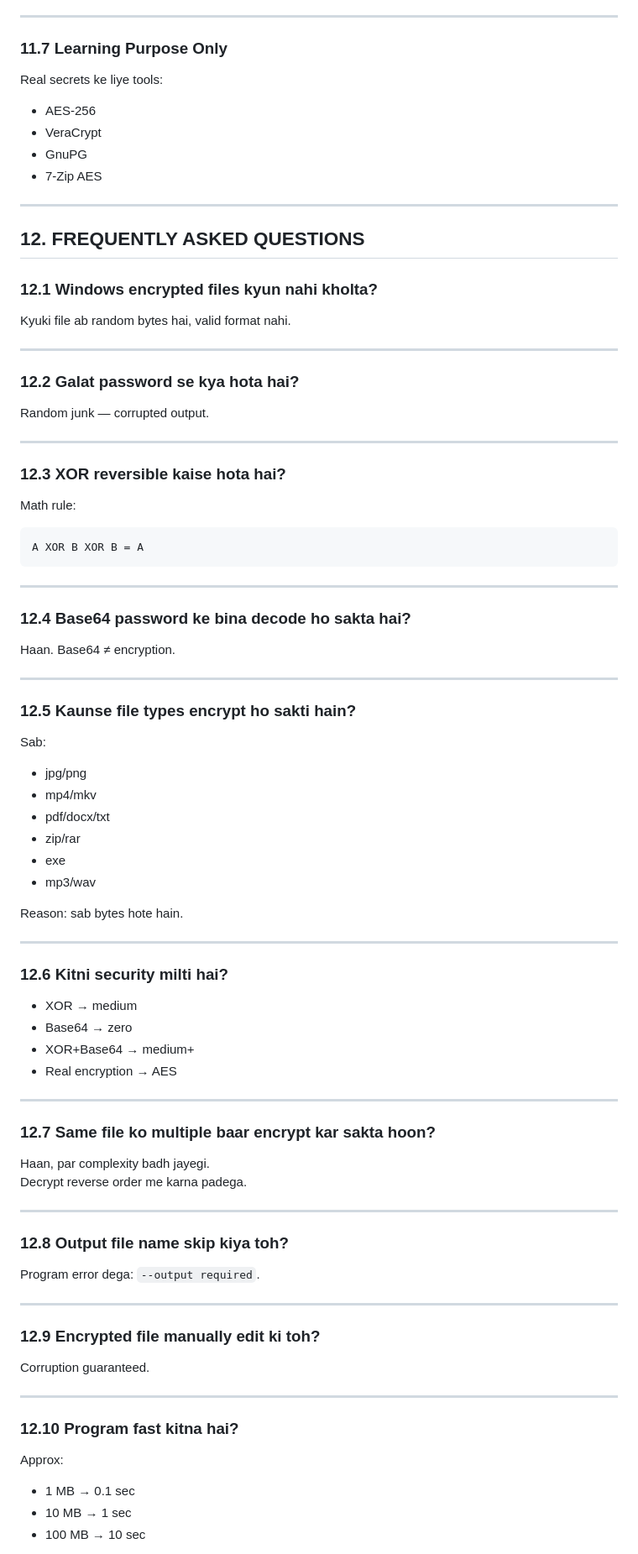
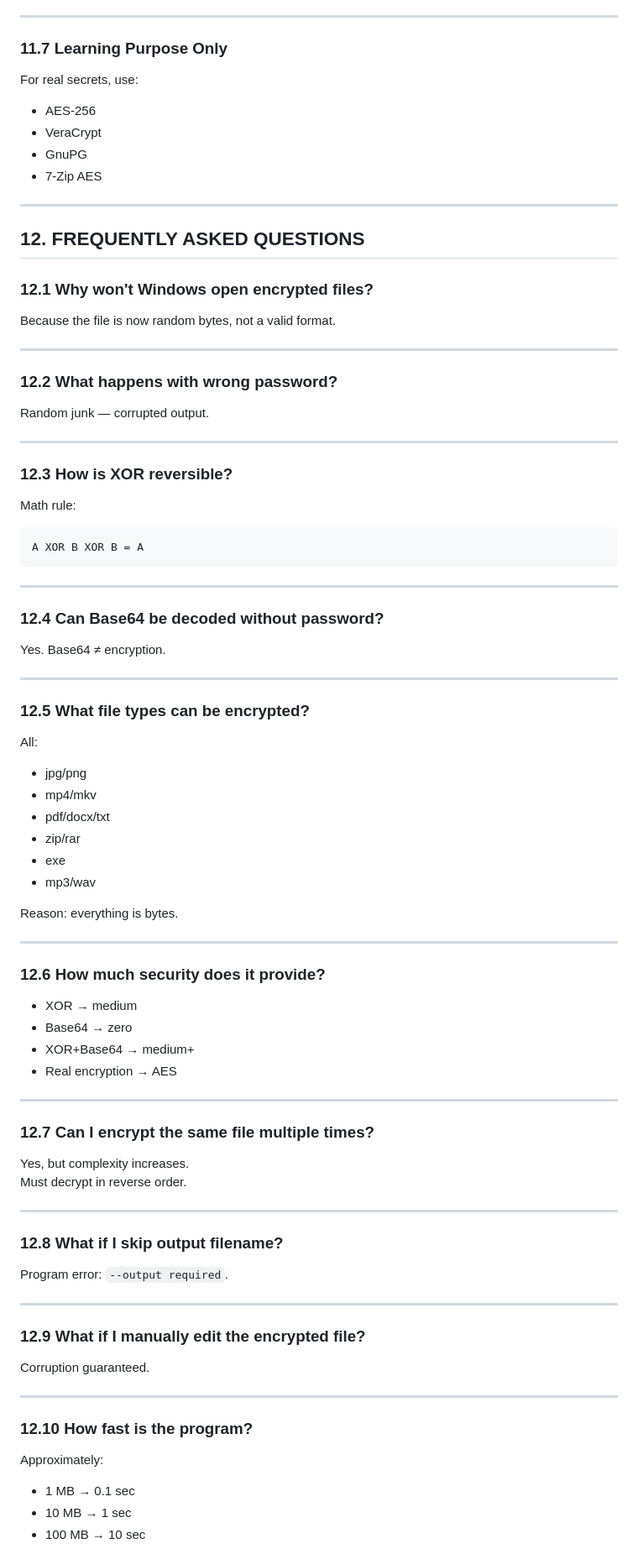
Before and after one commit to voldemort9999/File-Encryptor, a Markdown page: README.md, the part around one of its changes. Shown at 84% size. Drawn GitHub-style.

```diff
--- a/README.md
+++ b/README.md
@@ -895,7 +895,7 @@ Base64 decode fail ho jayega.
 
 ### 11.7 Learning Purpose Only
 
-Real secrets ke liye tools:
+For real secrets, use:
 
 * AES-256
 * VeraCrypt
@@ -906,19 +906,19 @@ Real secrets ke liye tools:
 
 ## 12. FREQUENTLY ASKED QUESTIONS
 
-### 12.1 Windows encrypted files kyun nahi kholta?
+### 12.1 Why won't Windows open encrypted files?
 
-Kyuki file ab random bytes hai, valid format nahi.
+Because the file is now random bytes, not a valid format.
 
 ---
 
-### 12.2 Galat password se kya hota hai?
+### 12.2 What happens with wrong password?
 
 Random junk — corrupted output.
 
 ---
 
-### 12.3 XOR reversible kaise hota hai?
+### 12.3 How is XOR reversible?
 
 Math rule:
 
@@ -928,15 +928,15 @@ A XOR B XOR B = A
 
 ---
 
-### 12.4 Base64 password ke bina decode ho sakta hai?
+### 12.4 Can Base64 be decoded without password?
 
-Haan. Base64 ≠ encryption.
+Yes. Base64 ≠ encryption.
 
 ---
 
-### 12.5 Kaunse file types encrypt ho sakti hain?
+### 12.5 What file types can be encrypted?
 
-Sab:
+All:
 
 * jpg/png
 * mp4/mkv
@@ -945,11 +945,11 @@ Sab:
 * exe
 * mp3/wav
 
-Reason: sab bytes hote hain.
+Reason: everything is bytes.
 
 ---
 
-### 12.6 Kitni security milti hai?
+### 12.6 How much security does it provide?
 
 * XOR → medium
 * Base64 → zero
@@ -958,28 +958,28 @@ Reason: sab bytes hote hain.
 
 ---
 
-### 12.7 Same file ko multiple baar encrypt kar sakta hoon?
+### 12.7 Can I encrypt the same file multiple times?
 
-Haan, par complexity badh jayegi.
-Decrypt reverse order me karna padega.
+Yes, but complexity increases.
+Must decrypt in reverse order.
 
 ---
 
-### 12.8 Output file name skip kiya toh?
+### 12.8 What if I skip output filename?
 
-Program error dega: `--output required`.
+Program error: `--output required`.
 
 ---
 
-### 12.9 Encrypted file manually edit ki toh?
+### 12.9 What if I manually edit the encrypted file?
 
 Corruption guaranteed.
 
 ---
 
-### 12.10 Program fast kitna hai?
+### 12.10 How fast is the program?
 
-Approx:
+Approximately:
 
 * 1 MB → 0.1 sec
 * 10 MB → 1 sec
```
Also changed, not shown: other parts of README.md (+164 -163 lines).
